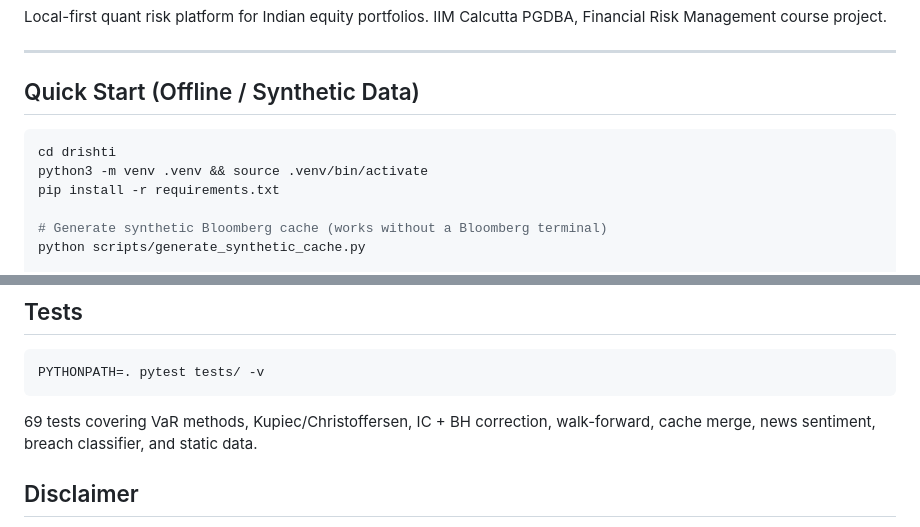
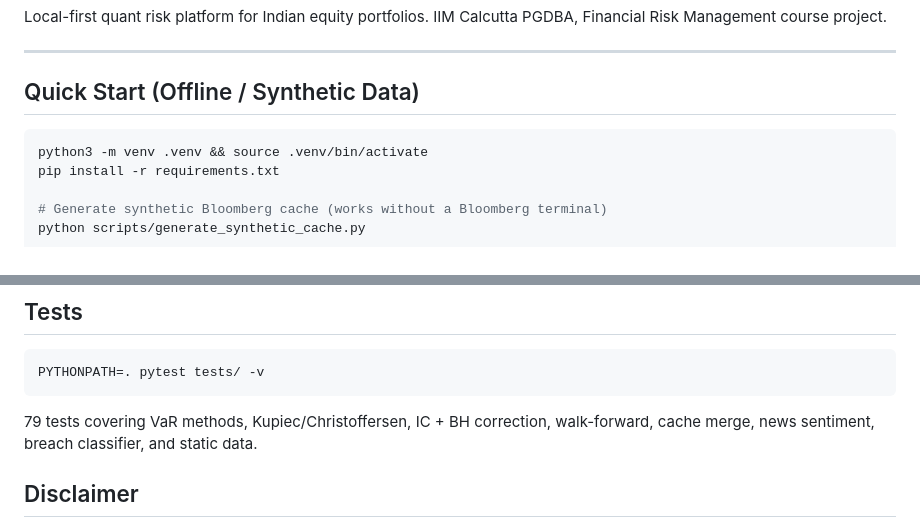
Before and after one commit to ConfusedNeuron/Drishti, a Markdown page: README.md, 2 parts joined by grey strips. Rendered like a GitHub page.

````diff
--- a/README.md
+++ b/README.md
@@ -8,7 +8,6 @@ IIM Calcutta PGDBA, Financial Risk Management course project.
 ## Quick Start (Offline / Synthetic Data)
 
 ```bash
-cd drishti
 python3 -m venv .venv && source .venv/bin/activate
 pip install -r requirements.txt
 
@@ -128,7 +127,7 @@ safety filter blocks investment-advice prompts.
 PYTHONPATH=. pytest tests/ -v
 ```
 
-69 tests covering VaR methods, Kupiec/Christoffersen, IC + BH correction,
+79 tests covering VaR methods, Kupiec/Christoffersen, IC + BH correction,
 walk-forward, cache merge, news sentiment, breach classifier, and static data.
 
 ## Disclaimer
````
Also changed, not shown: CLAUDE.md (+9 -8 lines), docs/audit-remediation-plan.md (+1 -1 lines).
